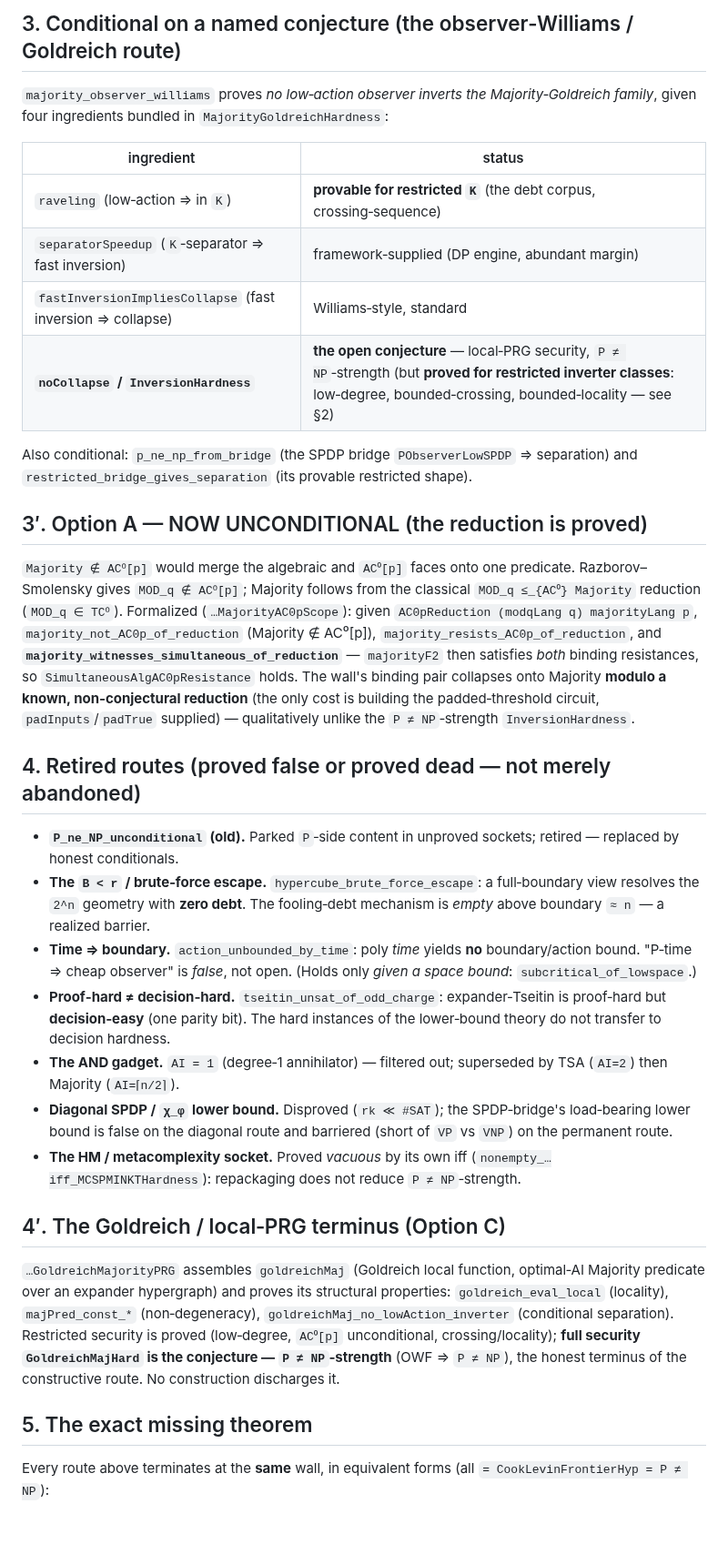
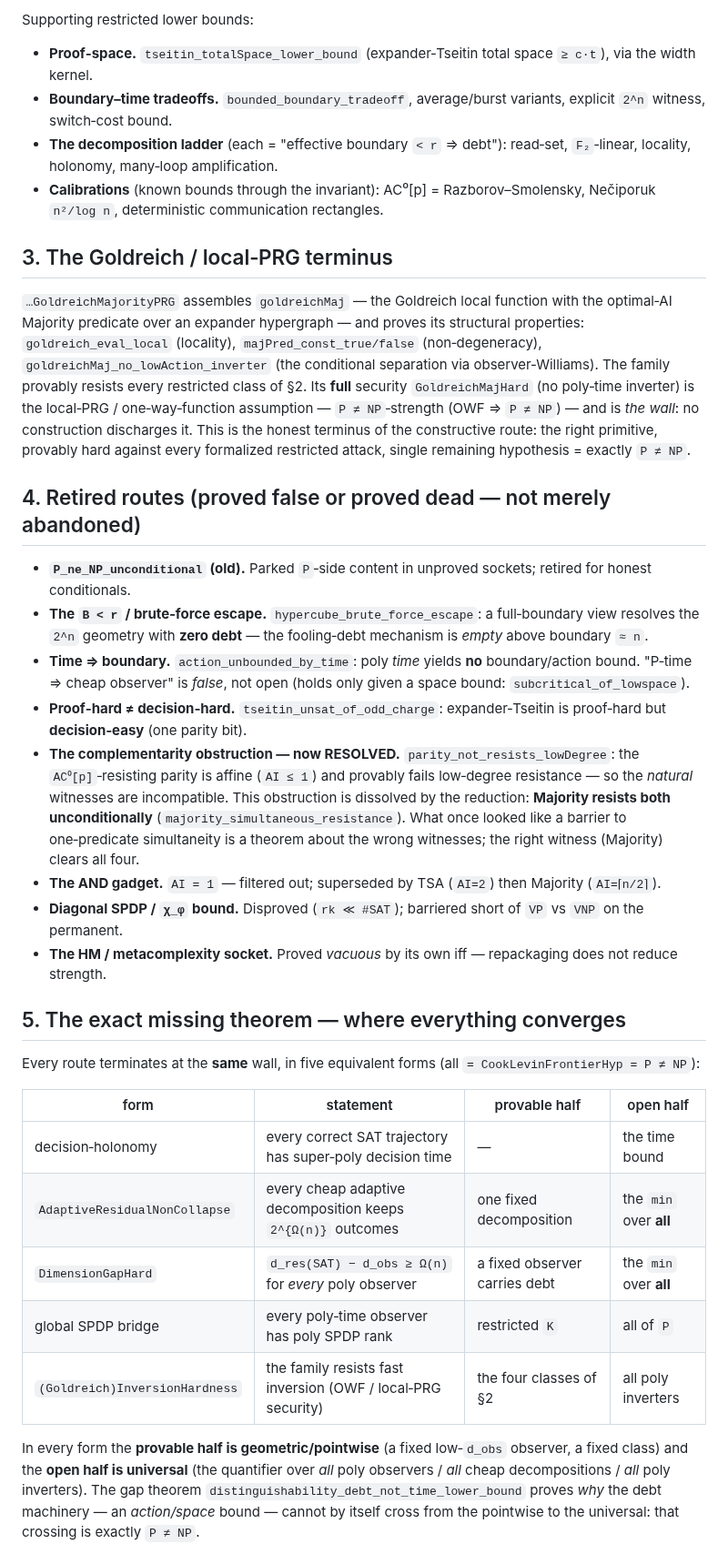
Before and after one commit to DarrenEdwards111/pall-lean, a Markdown page: WHAT_IS_PROVED.md, the part around one of its changes. Shown at 91% size. GitHub-like rendering; blank space fills up the shorter version.

```diff
--- a/WHAT_IS_PROVED.md
+++ b/WHAT_IS_PROVED.md
@@ -69,58 +69,57 @@ of the separation to one named statement.
 
-## 3. Conditional on a named conjecture (the observer‑Williams / Goldreich route)
+Supporting restricted lower bounds:
+- **Proof‑space.** `tseitin_totalSpace_lower_bound` (expander‑Tseitin total space `≥ c·t`), via the width kernel.
+- **Boundary–time tradeoffs.** `bounded_boundary_tradeoff`, average/burst variants, explicit `2^n` witness,
+  switch‑cost bound.
+- **The decomposition ladder** (each = "effective boundary `< r` ⇒ debt"): read‑set, `F₂`‑linear, locality,
+  holonomy, many‑loop amplification.
+- **Calibrations** (known bounds through the invariant): AC⁰[p] = Razborov–Smolensky, Nečiporuk `n²/log n`,
+  deterministic communication rectangles.
 
-`majority_observer_williams` proves *no low‑action observer inverts the Majority‑Goldreich family*, given four
-ingredients bundled in `MajorityGoldreichHardness`:
+## 3. The Goldreich / local‑PRG terminus
 
-| ingredient | status |
-|---|---|
-| `raveling` (low‑action ⇒ in `K`) | **provable for restricted `K`** (the debt corpus, crossing‑sequence) |
-| `separatorSpeedup` (`K`‑separator ⇒ fast inversion) | framework‑supplied (DP engine, abundant margin) |
-| `fastInversionImpliesCollapse` (fast inversion ⇒ collapse) | Williams‑style, standard |
-| **`noCollapse` / `InversionHardness`** | **the open conjecture** — local‑PRG security, `P ≠ NP`‑strength (but **proved for restricted inverter classes**: low‑degree, bounded‑crossing, bounded‑locality — see §2) |
-
-Also conditional: `p_ne_np_from_bridge` (the SPDP bridge `PObserverLowSPDP` ⇒ separation) and
-`restricted_bridge_gives_separation` (its provable restricted shape).
-
-## 3′. Option A — NOW UNCONDITIONAL (the reduction is proved)
-
-`Majority ∉ AC⁰[p]` would merge the algebraic and `AC⁰[p]` faces onto one predicate.  Razborov–Smolensky gives
-`MOD_q ∉ AC⁰[p]`; Majority follows from the classical `MOD_q ≤_{AC⁰} Majority` reduction (`MOD_q ∈ TC⁰`).
-Formalized (`…MajorityAC0pScope`): given `AC0pReduction (modqLang q) majorityLang p`,
-`majority_not_AC0p_of_reduction` (Majority ∉ AC⁰[p]), `majority_resists_AC0p_of_reduction`, and
-**`majority_witnesses_simultaneous_of_reduction`** — `majorityF2` then satisfies *both* binding resistances, so
-`SimultaneousAlgAC0pResistance` holds.  The wall's binding pair collapses onto Majority **modulo a known,
-non‑conjectural reduction** (the only cost is building the padded‑threshold circuit, `padInputs`/`padTrue`
-supplied) — qualitatively unlike the `P ≠ NP`‑strength `InversionHardness`.
+`…GoldreichMajorityPRG` assembles `goldreichMaj` — the Goldreich local function with the optimal‑AI Majority
+predicate over an expander hypergraph — and proves its structural properties: `goldreich_eval_local` (locality),
+`majPred_const_true/false` (non‑degeneracy), `goldreichMaj_no_lowAction_inverter` (the conditional separation via
+observer‑Williams). The family provably resists every restricted class of §2. Its **full** security
+`GoldreichMajHard` (no poly‑time inverter) is the local‑PRG / one‑way‑function assumption — `P ≠ NP`‑strength
+(OWF ⇒ `P ≠ NP`) — and is *the wall*: no construction discharges it. This is the honest terminus of the
+constructive route: the right primitive, provably hard against every formalized restricted attack, single
+remaining hypothesis = exactly `P ≠ NP`.
 
 ## 4. Retired routes (proved false or proved dead — not merely abandoned)
 
-- **`P_ne_NP_unconditional` (old).** Parked `P`‑side content in unproved sockets; retired — replaced by honest
-  conditionals.
+- **`P_ne_NP_unconditional` (old).** Parked `P`‑side content in unproved sockets; retired for honest conditionals.
 - **The `B < r` / brute‑force escape.** `hypercube_brute_force_escape`: a full‑boundary view resolves the `2^n`
-  geometry with **zero debt**. The fooling‑debt mechanism is *empty* above boundary `≈ n` — a realized barrier.
+  geometry with **zero debt** — the fooling‑debt mechanism is *empty* above boundary `≈ n`.
 - **Time ⇒ boundary.** `action_unbounded_by_time`: poly *time* yields **no** boundary/action bound. "P‑time ⇒
-  cheap observer" is *false*, not open. (Holds only *given a space bound*: `subcritical_of_lowspace`.)
+  cheap observer" is *false*, not open (holds only given a space bound: `subcritical_of_lowspace`).
 - **Proof‑hard ≠ decision‑hard.** `tseitin_unsat_of_odd_charge`: expander‑Tseitin is proof‑hard but
-  **decision‑easy** (one parity bit). The hard instances of the lower‑bound theory do not transfer to decision
-  hardness.
-- **The AND gadget.** `AI = 1` (degree‑1 annihilator) — filtered out; superseded by TSA (`AI=2`) then Majority
-  (`AI=⌈n/2⌉`).
-- **Diagonal SPDP / `χ_φ` lower bound.** Disproved (`rk ≪ #SAT`); the SPDP‑bridge's load‑bearing lower bound is
-  false on the diagonal route and barriered (short of `VP` vs `VNP`) on the permanent route.
-- **The HM / metacomplexity socket.** Proved *vacuous* by its own iff (`nonempty_…iff_MCSPMINKTHardness`):
-  repackaging does not reduce `P ≠ NP`‑strength.
+  **decision‑easy** (one parity bit).
+- **The complementarity obstruction — now RESOLVED.** `parity_not_resists_lowDegree`: the `AC⁰[p]`‑resisting
+  parity is affine (`AI ≤ 1`) and provably fails low‑degree resistance — so the *natural* witnesses are
+  incompatible. This obstruction is dissolved by the reduction: **Majority resists both unconditionally**
+  (`majority_simultaneous_resistance`). What once looked like a barrier to one‑predicate simultaneity is a
+  theorem about the wrong witnesses; the right witness (Majority) clears all four.
+- **The AND gadget.** `AI = 1` — filtered out; superseded by TSA (`AI=2`) then Majority (`AI=⌈n/2⌉`).
+- **Diagonal SPDP / `χ_φ` bound.** Disproved (`rk ≪ #SAT`); barriered short of `VP` vs `VNP` on the permanent.
+- **The HM / metacomplexity socket.** Proved *vacuous* by its own iff — repackaging does not reduce strength.
 
-## 4′. The Goldreich / local‑PRG terminus (Option C)
+## 5. The exact missing theorem — where everything converges
 
-`…GoldreichMajorityPRG` assembles `goldreichMaj` (Goldreich local function, optimal‑AI Majority predicate over an
-expander hypergraph) and proves its structural properties: `goldreich_eval_local` (locality), `majPred_const_*`
-(non‑degeneracy), `goldreichMaj_no_lowAction_inverter` (conditional separation).  Restricted security is proved
-(low‑degree, `AC⁰[p]` unconditional, crossing/locality); **full security `GoldreichMajHard` is the conjecture —
-`P ≠ NP`‑strength** (OWF ⇒ `P ≠ NP`), the honest terminus of the constructive route.  No construction discharges
-it.
+Every route terminates at the **same** wall, in five equivalent forms (all `= CookLevinFrontierHyp = P ≠ NP`):
 
-## 5. The exact missing theorem
+| form | statement | provable half | open half |
+|---|---|---|---|
+| decision‑holonomy | every correct SAT trajectory has super‑poly decision time | — | the time bound |
+| `AdaptiveResidualNonCollapse` | every cheap adaptive decomposition keeps `2^{Ω(n)}` outcomes | one fixed decomposition | the `min` over **all** |
+| `DimensionGapHard` | `d_res(SAT) − d_obs ≥ Ω(n)` for *every* poly observer | a fixed observer carries debt | the `min` over **all** |
+| global SPDP bridge | every poly‑time observer has poly SPDP rank | restricted `K` | all of `P` |
+| `(Goldreich)InversionHardness` | the family resists fast inversion (OWF / local‑PRG security) | the four classes of §2 | all poly inverters |
 
-Every route above terminates at the **same** wall, in equivalent forms (all `= CookLevinFrontierHyp = P ≠ NP`):
+In every form the **provable half is geometric/pointwise** (a fixed low‑`d_obs` observer, a fixed class) and the
+**open half is universal** (the quantifier over *all* poly observers / *all* cheap decompositions / *all* poly
+inverters). The gap theorem `distinguishability_debt_not_time_lower_bound` proves *why* the debt machinery — an
+*action/space* bound — cannot by itself cross from the pointwise to the universal: that crossing is exactly
+`P ≠ NP`.
 
```
Also changed, not shown: other parts of WHAT_IS_PROVED.md (+61 -77 lines).
